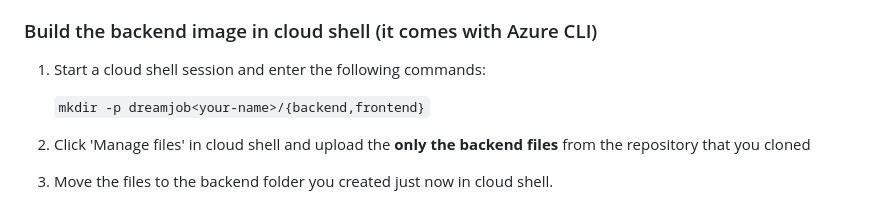
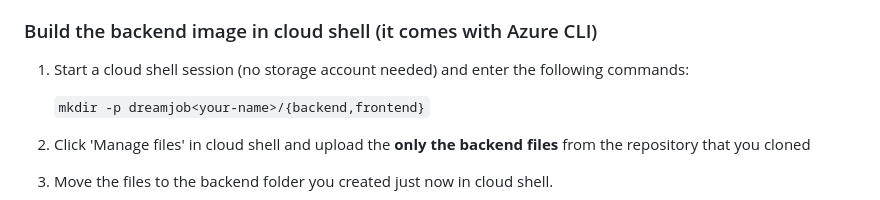
Before and after one commit to jhaezaerts/dreamjob, a Markdown page: README.md, the part around the change. Drawn GitHub-style.

Commit message:
clean up

````diff
--- a/README.md
+++ b/README.md
@@ -39,7 +39,7 @@ This application consists of:
 
 ### Build the backend image in cloud shell (it comes with Azure CLI)
 
-1. Start a cloud shell session and enter the following commands:
+1. Start a cloud shell session (no storage account needed) and enter the following commands:
 
     ```mkdir -p dreamjob<your-name>/{backend,frontend}```
 
````
